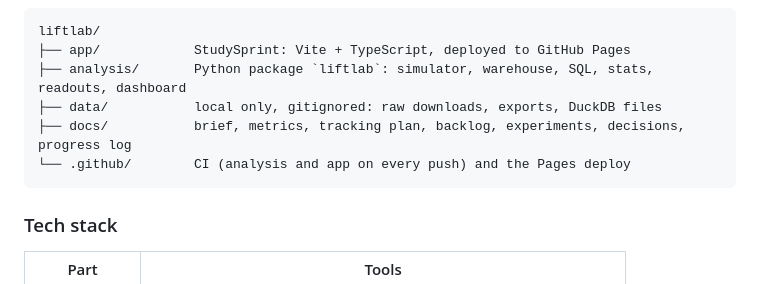
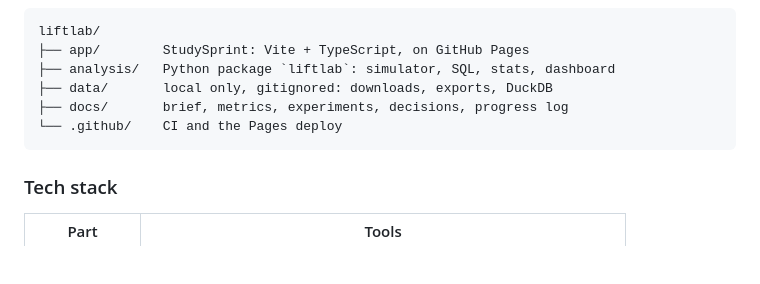
Before and after one commit to singha105/liftlab, a Markdown page: README.md, the part around one of its changes. Drawn GitHub-style; blank space fills up the shorter version.

Commit message:
docs: draw the README architecture top-down so it fits on GitHub

````diff
--- a/README.md
+++ b/README.md
@@ -182,11 +192,11 @@ flowchart LR
 
 ```
 liftlab/
-├── app/            StudySprint: Vite + TypeScript, deployed to GitHub Pages
-├── analysis/       Python package `liftlab`: simulator, warehouse, SQL, stats, readouts, dashboard
-├── data/           local only, gitignored: raw downloads, exports, DuckDB files
-├── docs/           brief, metrics, tracking plan, backlog, experiments, decisions, progress log
-└── .github/        CI (analysis and app on every push) and the Pages deploy
+├── app/        StudySprint: Vite + TypeScript, on GitHub Pages
+├── analysis/   Python package `liftlab`: simulator, SQL, stats, dashboard
+├── data/       local only, gitignored: downloads, exports, DuckDB
+├── docs/       brief, metrics, experiments, decisions, progress log
+└── .github/    CI and the Pages deploy
 ```
 
 ### Tech stack
````
Also changed, not shown: other parts of README.md (+19 -9 lines).
